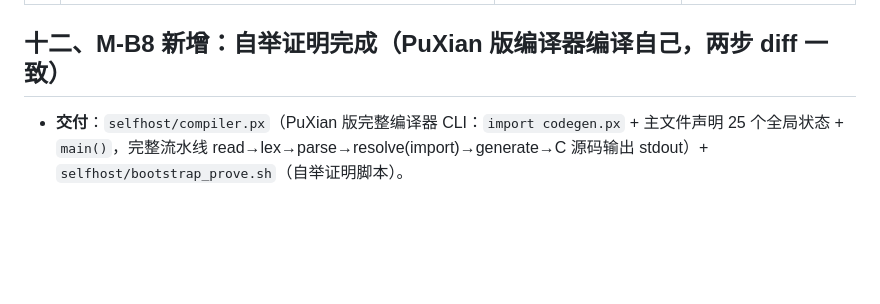
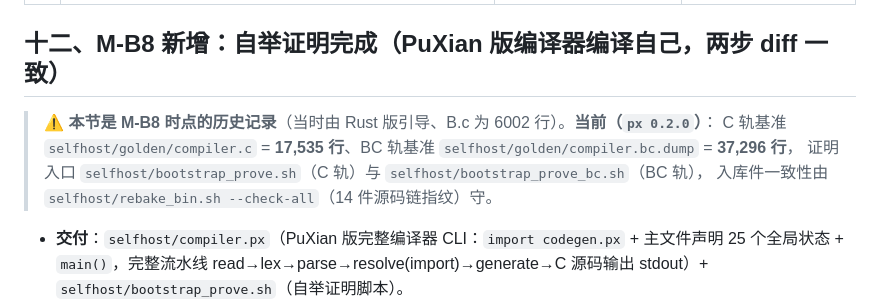
Before and after one commit to NanzhanGroup/PuXian, a Markdown page: docs/MINI_SUBSET.md, the part around the change. Drawn GitHub-style; blank space fills up the shorter version.

Commit message:
docs: 清掉三处过时计数（ECOSYSTEM examples 119→130/120 · 速查表 native 287→367 · MINI_SUBSET §十二 加 M-B8 历史时点脚注指向当前 17,535/37,296 行基准）

```diff
--- a/docs/MINI_SUBSET.md
+++ b/docs/MINI_SUBSET.md
@@ -198,6 +198,11 @@
 | 5 | 闭包显示名 `<fn <closure>>`（解释器模式） | 与编译模式 `<fn <closureN>>` 不同 | 不依赖闭包显示名（同 §九.5） |
 
 ## 十二、M-B8 新增：自举证明完成（PuXian 版编译器编译自己，两步 diff 一致）
+
+> ⚠ **本节是 M-B8 时点的历史记录**（当时由 Rust 版引导、B.c 为 6002 行）。**当前（`px 0.2.0`）**：
+> C 轨基准 `selfhost/golden/compiler.c` = **17,535 行**、BC 轨基准 `selfhost/golden/compiler.bc.dump` = **37,296 行**，
+> 证明入口 `selfhost/bootstrap_prove.sh`（C 轨）与 `selfhost/bootstrap_prove_bc.sh`（BC 轨），
+> 入库件一致性由 `selfhost/rebake_bin.sh --check-all`（14 件源码链指纹）守。
 
 - **交付**：`selfhost/compiler.px`（PuXian 版完整编译器 CLI：`import codegen.px` + 主文件声明 25 个全局状态 + `main()`，完整流水线 read→lex→parse→resolve(import)→generate→C 源码输出 stdout）+ `selfhost/bootstrap_prove.sh`（自举证明脚本）。
 - **自举证明（经典三步）**：`./selfhost/bootstrap_prove.sh`
```
Also changed, not shown: docs/ECOSYSTEM.md (+1 -1 lines), docs/PUXIAN_CHEATSHEET.md (+1 -1 lines).
